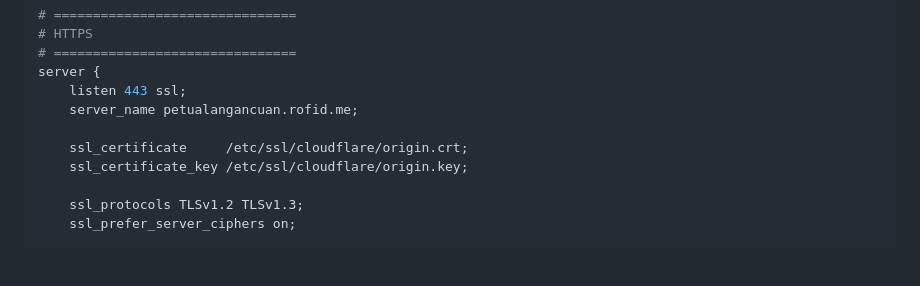
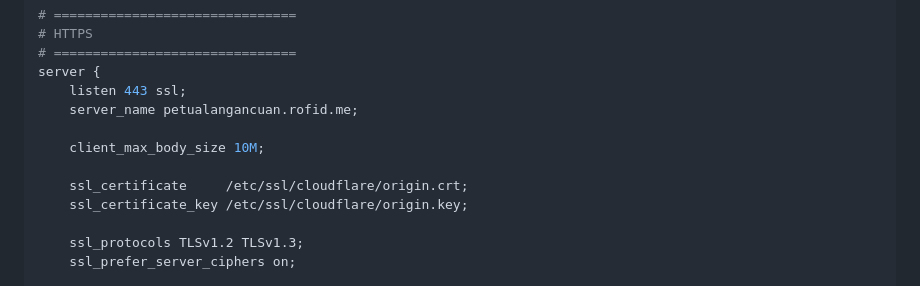
Before and after one commit to alimurrofid/petualangan-cuan, a Markdown page: SETUPSERVER.md, the part around the change. GitHub-like rendering; blank space fills up the shorter version.

Commit message:
fix: error 413 Content Too Large server

```diff
--- a/SETUPSERVER.md
+++ b/SETUPSERVER.md
@@ -316,6 +316,8 @@ server {
     listen 443 ssl;
     server_name petualangancuan.rofid.me;
 
+    client_max_body_size 10M;
+
     ssl_certificate     /etc/ssl/cloudflare/origin.crt;
     ssl_certificate_key /etc/ssl/cloudflare/origin.key;
 
```
